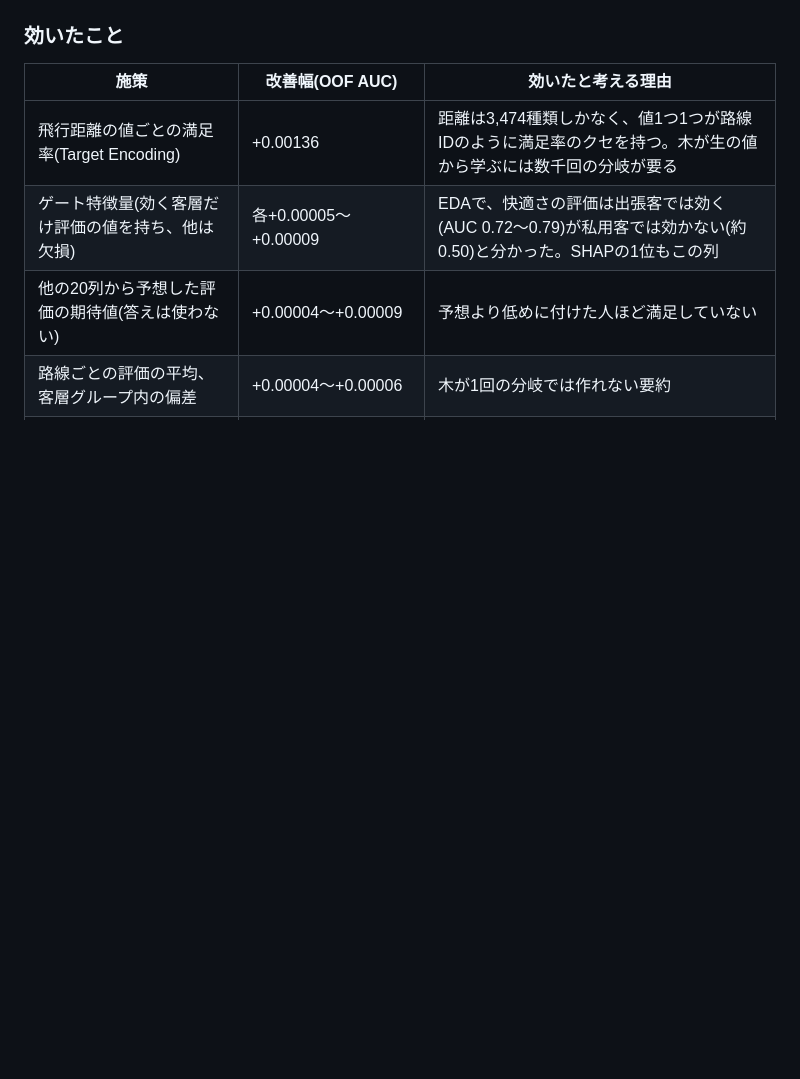
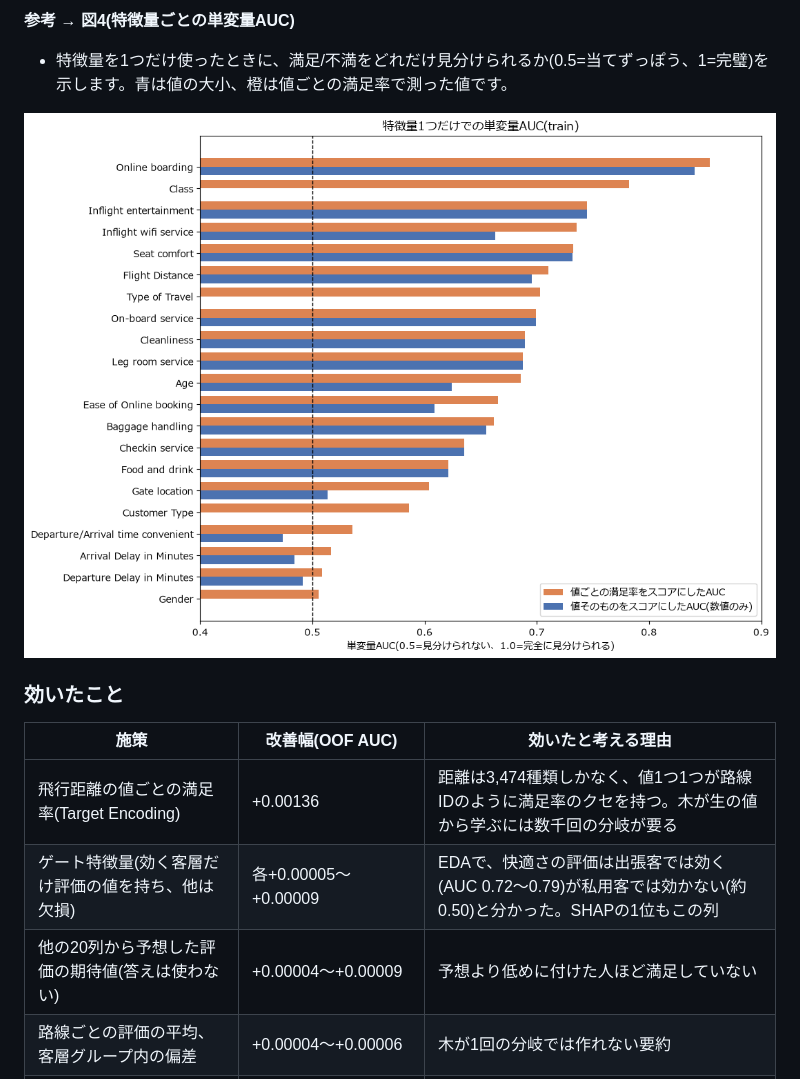
Before and after one commit to aramaki5443-art/kaggle-s6e10-airline-satisfaction, a Markdown page: README.ja.md, the part around one of its changes. Drawn GitHub-style; blank space fills up the shorter version.

```diff
--- a/README.ja.md
+++ b/README.ja.md
@@ -55,3 +66,8 @@ CVで選んだ提出が、全提出の中でPrivateの最高点でした。保
+**参考 → 図4(特徴量ごとの単変量AUC)**
+
+- 特徴量を1つだけ使ったときに、満足/不満をどれだけ見分けられるか(0.5=当てずっぽう、1=完璧)を示します。青は値の大小、橙は値ごとの満足率で測った値です。
+
+![図4 単変量AUC](docs/img/univariate_auc.png)
 
 ### 効いたこと
 
```
Also changed, not shown: other parts of README.ja.md (+18 -7 lines), README.md (+23 -7 lines), docs/img/gate_type_of_travel.png (added), docs/img/rating_zero.png (added).
